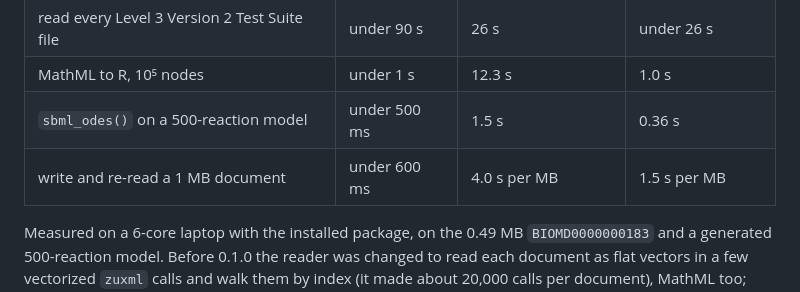
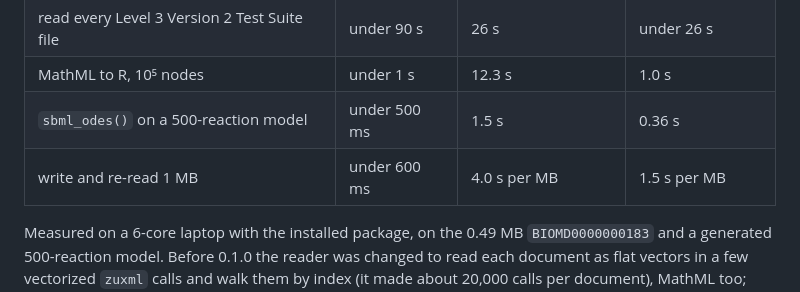
Before and after one commit to pedrobtz/zusbml, a Markdown page: .agents/design.md, the part around the change. Rendered like a GitHub page.

Commit message:
Shorten a design table row to the line limit
Co-Authored-By: Claude Opus 5.5 <noreply@anthropic.com>

```diff
--- a/.agents/design.md
+++ b/.agents/design.md
@@ -296,7 +296,7 @@ would buy.
 | read every Level 3 Version 2 Test Suite file | under 90 s | 26 s | under 26 s |
 | MathML to R, 10⁵ nodes | under 1 s | 12.3 s | 1.0 s |
 | `sbml_odes()` on a 500-reaction model | under 500 ms | 1.5 s | 0.36 s |
-| write and re-read a 1 MB document | under 600 ms | 4.0 s per MB | 1.5 s per MB |
+| write and re-read 1 MB | under 600 ms | 4.0 s per MB | 1.5 s per MB |
 
 Measured on a 6-core laptop with the installed package, on the 0.49 MB
 `BIOMD0000000183` and a generated 500-reaction model. Before 0.1.0 the
```
